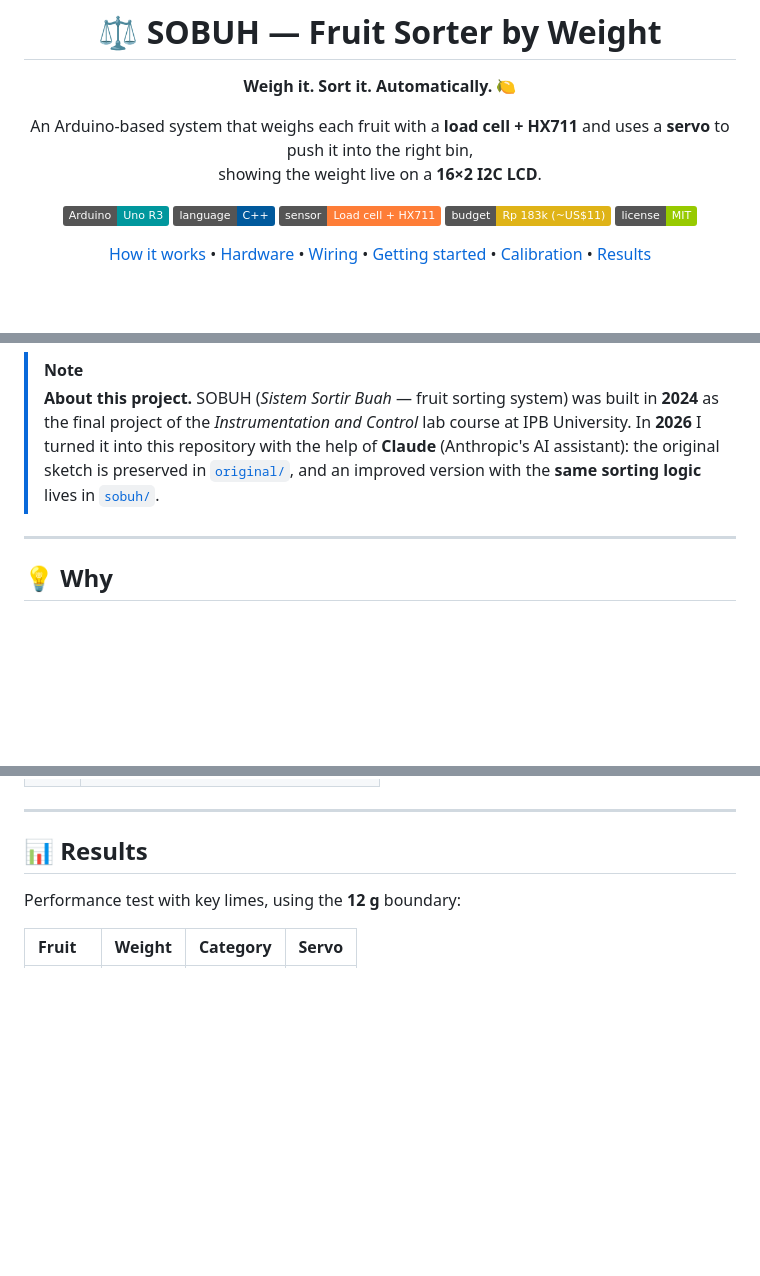
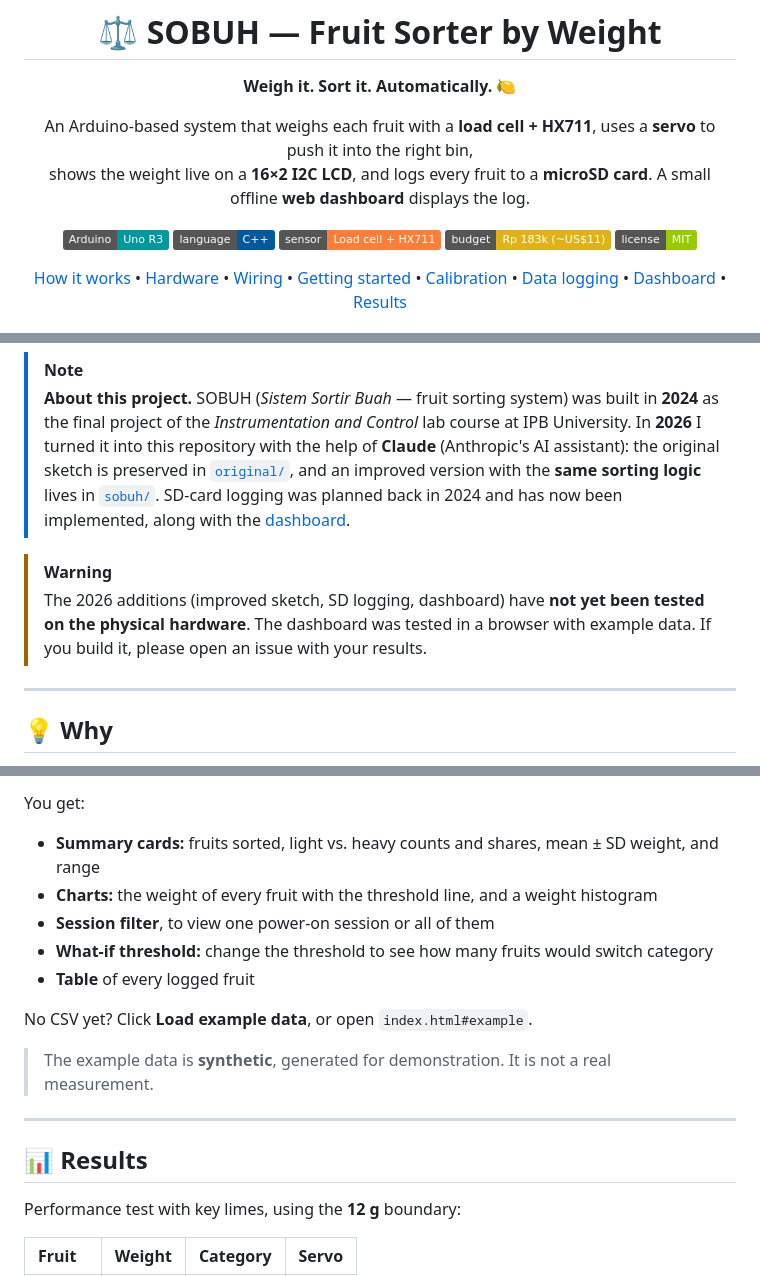
Before and after one commit to regiamuhammad/sobuh-fruit-sorter, a Markdown page: README.md, 3 parts joined by grey strips. GitHub-like rendering; badges without logos; blank space fills up the shorter version.

```diff
--- a/README.md
+++ b/README.md
@@ -4,8 +4,8 @@
 
 **Weigh it. Sort it. Automatically.** 🍋
 
-An Arduino-based system that weighs each fruit with a **load cell + HX711** and uses a **servo** to push it into the right bin,<br>
-showing the weight live on a **16×2 I2C LCD**.
+An Arduino-based system that weighs each fruit with a **load cell + HX711**, uses a **servo** to push it into the right bin,<br>
+shows the weight live on a **16×2 I2C LCD**, and logs every fruit to a **microSD card**. A small offline **web dashboard** displays the log.
 
 ![Arduino](https://img.shields.io/badge/Arduino-Uno%20R3-00979D?logo=arduino&logoColor=white)
 ![C++](https://img.shields.io/badge/language-C%2B%2B-00599C?logo=cplusplus&logoColor=white)
@@ -18,6 +18,8 @@ showing the weight live on a **16×2 I2C LCD**.
 [Wiring](#-wiring) •
 [Getting started](#-getting-started) •
 [Calibration](#%EF%B8%8F-calibration) •
+[Data logging](#-data-logging) •
+[Dashboard](#-dashboard) •
 [Results](#-results)
 
 <img src="docs/images/prototype.jpg" alt="SOBUH prototype" width="420">
@@ -27,7 +29,10 @@ showing the weight live on a **16×2 I2C LCD**.
 </div>
 
 > [!NOTE]
-> **About this project.** SOBUH (*Sistem Sortir Buah* — fruit sorting system) was built in **2024** as the final project of the *Instrumentation and Control* lab course at IPB University. In **2026** I turned it into this repository with the help of **Claude** (Anthropic's AI assistant): the original sketch is preserved in [`original/`](original/), and an improved version with the **same sorting logic** lives in [`sobuh/`](sobuh/).
+> **About this project.** SOBUH (*Sistem Sortir Buah* — fruit sorting system) was built in **2024** as the final project of the *Instrumentation and Control* lab course at IPB University. In **2026** I turned it into this repository with the help of **Claude** (Anthropic's AI assistant): the original sketch is preserved in [`original/`](original/), and an improved version with the **same sorting logic** lives in [`sobuh/`](sobuh/). SD-card logging was planned back in 2024 and has now been implemented, along with the [dashboard](dashboard/).
+
+> [!WARNING]
+> The 2026 additions (improved sketch, SD logging, dashboard) have **not yet been tested on the physical hardware**. The dashboard was tested in a browser with example data. If you build it, please open an issue with your results.
 
 ---
 
@@ -182,3 +244,13 @@ Calibration converts the HX711's raw numbers into grams. You only need to do it
+You get:
+- **Summary cards:** fruits sorted, light vs. heavy counts and shares, mean ± SD weight, and range
+- **Charts:** the weight of every fruit with the threshold line, and a weight histogram
+- **Session filter**, to view one power-on session or all of them
+- **What-if threshold:** change the threshold to see how many fruits would switch category
+- **Table** of every logged fruit
+
+No CSV yet? Click **Load example data**, or open `index.html#example`.
+
+> The example data is **synthetic**, generated for demonstration. It is not a real measurement.
 
 ---
 
```
Also changed, not shown: other parts of README.md (+69 -9 lines), original/README.md (+1 -0 lines), docs/images/dashboard.png (added), 3 other files.
